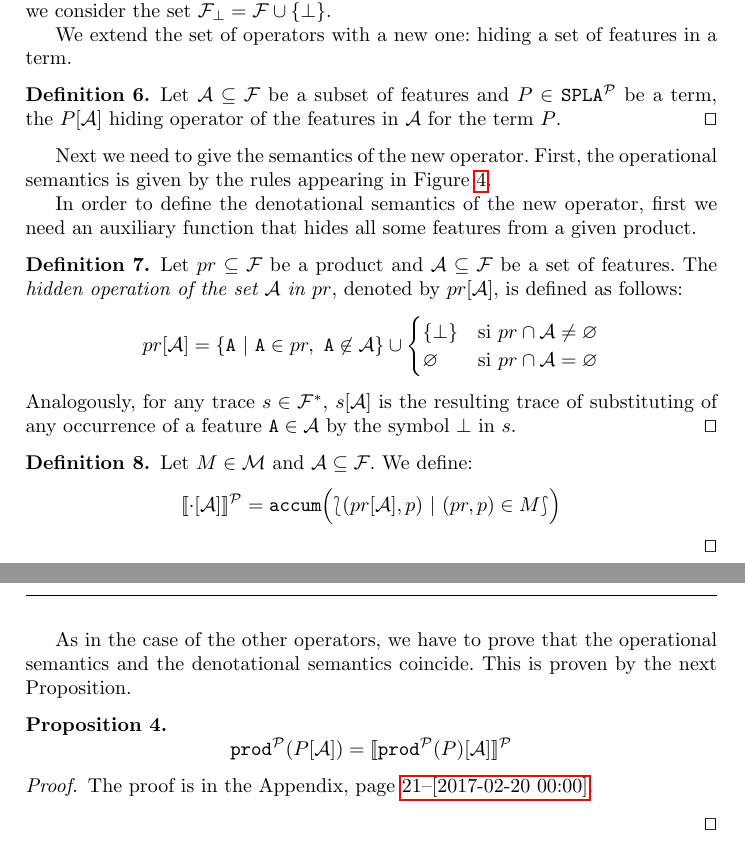
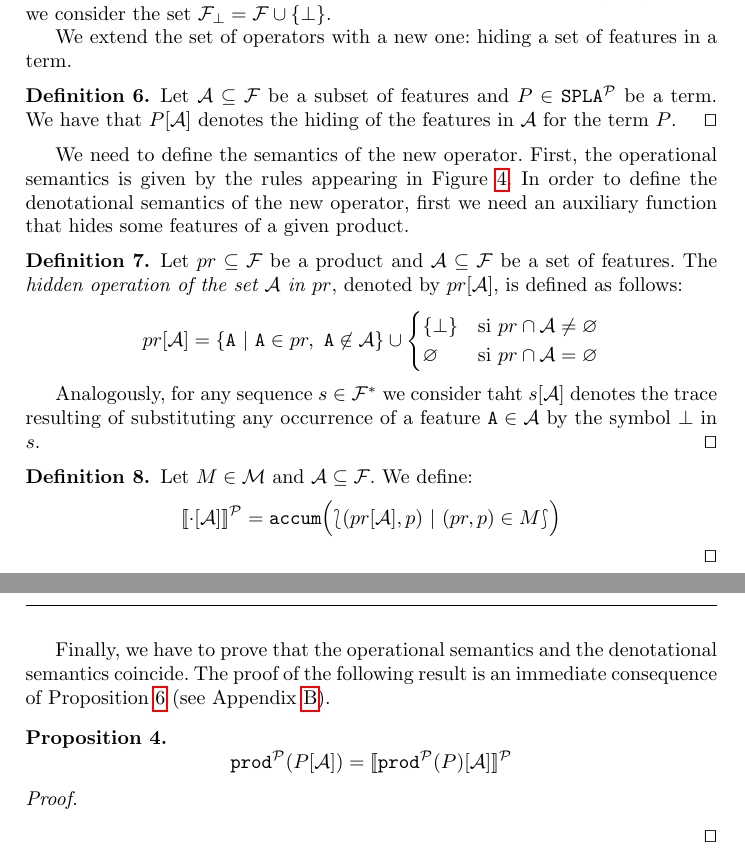
Before and after one commit to ccamacho/splap, a LaTeX thesis (main.tex, which reads hiding.tex): two parts of pages 9 and 10 of 21, joined at a grey line, cut so that both start at the same text. Compiled offline with pdfLaTeX.

Commit message:
/ ‘hiding.tex’

```diff
--- a/hiding.tex
+++ b/hiding.tex
@@ -38,19 +38,19 @@ features in a term.
 
 \bdfn
   Let $\calA\subseteq \calF$ be a subset of features and
-  $P\in\fodaPAp$ be a term,
-  the $P\hide{\calA}$
-  hiding operator of the features in $\calA$
+  $P\in\fodaPAp$ be a term. We have that
+   $P\hide{\calA}$ denotes the
+  hiding of the features in $\calA$
   for the term $P$.
 \edfn
 
-Next we need to give the semantics of the new operator. First, the
+We need to define the semantics of the new operator. First, the
 operational semantics is given by the rules appearing in
 Figure~\ref{fig:oper-hid}.
-
+%
 In order to define the denotational semantics of the new operator,
-first we need an auxiliary function that hides all some features
-from a given product.
+first we need an auxiliary function that hides some features
+of a given product.
 
 \bdfn
   Let $pr\subseteq\calF$ be a product and $\calA\subseteq\calF$
@@ -64,10 +64,10 @@ from a given product.
       \emptyset & \mbox{si } pr\cap\calA=\emptyset\\
     \end{cases}
   \end{displaymath}
-  Analogously, for any trace $s\in\calF^{*}$, $s\hide\calA$ is the
-  resulting
-  trace of
-  substituting of any  occurrence of a feature $\fA\in\calA$ by
+
+  Analogously, for any sequence $s\in\calF^{*}$ we consider taht $s\hide\calA$ denotes the
+  trace resulting of
+  substituting any  occurrence of a feature $\fA\in\calA$ by
   the symbol $\bot$ in $s$.
 \edfn
 
@@ -79,15 +79,17 @@ from a given product.
   \end{displaymath}
 \edfn
 
-As in the case of the other operators, we have to prove that the
-operational semantics and the denotational semantics coincide. This is
-proven by the next Proposition.
+Finally, we have to prove that the
+operational semantics and the denotational semantics coincide.
+%
+The proof of the following result is an immediate consequence of Proposition~\ref{prop:appendixB} (see Appendix~\ref{appendixB}).
+%This is proven by the next result.
+
 \bprop\label{prop:hid}
   \begin{displaymath}
     \prodp(P\hideA)  = \semdenp{\prodp(P)\hideA}
   \end{displaymath}
   \begin{proof}
-    The proof is in the Appendix, page~\pageref{prof:prop:hid}.
   \end{proof}
 \eprop
 
```
